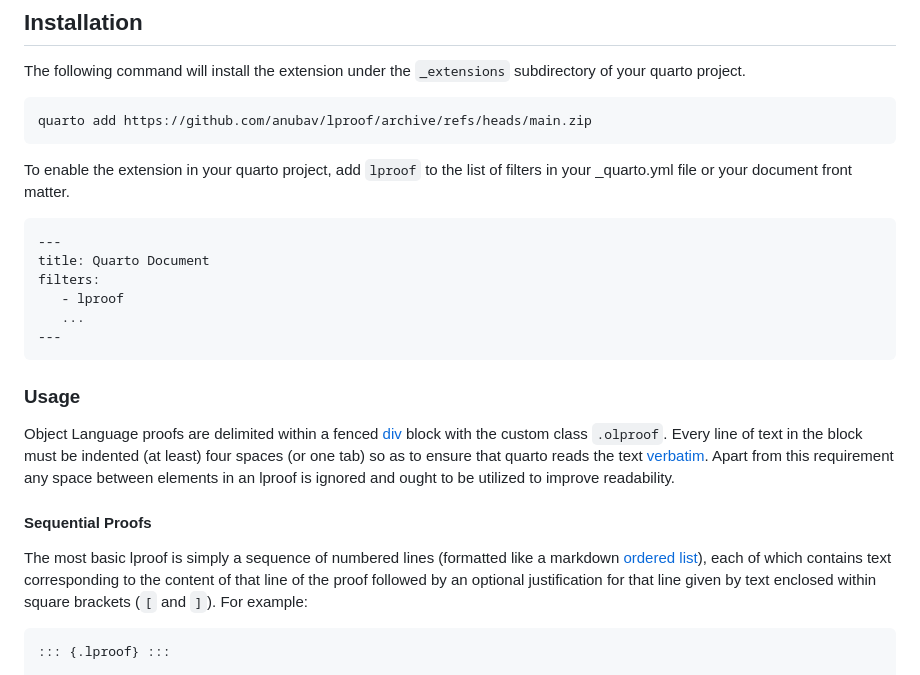
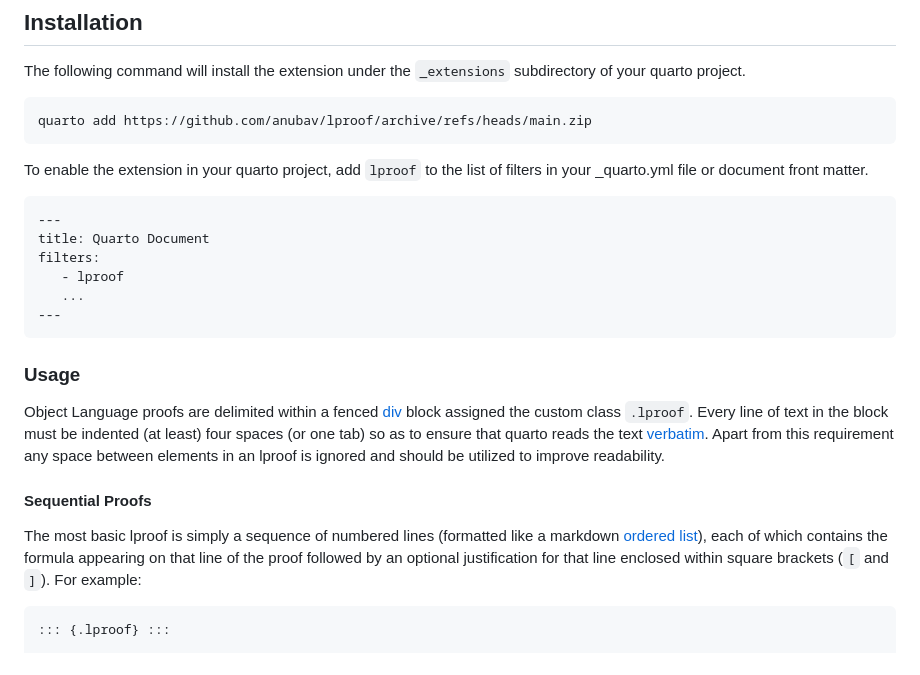
Before and after one commit to anubav/lproof, a Markdown page: README.md, the part around the change printed below. GitHub-like rendering.

````diff
--- a/README.md
+++ b/README.md
@@ -13,7 +13,7 @@ quarto add https://github.com/anubav/lproof/archive/refs/heads/main.zip
 ```
 
 To enable the extension in your quarto project, add `lproof` to the list of filters in your
-\_quarto.yml file or your document front matter.
+\_quarto.yml file or document front matter.
 
 ```
 ---
@@ -27,17 +27,17 @@ filters:
 ### Usage
 
 Object Language proofs are delimited within a fenced
-[div](https://quarto.org/docs/authoring/markdown-basics.html#divs-and-spans) block with the custom
-class `.olproof`. Every line of text in the block must be indented (at least) four spaces (or one
+[div](https://quarto.org/docs/authoring/markdown-basics.html#divs-and-spans) block assigned the custom
+class `.lproof`. Every line of text in the block must be indented (at least) four spaces (or one
 tab) so as to ensure that quarto reads the text
 [verbatim](https://pandoc.org/chunkedhtml-demo/8.5-verbatim-code-blocks.html). Apart from this
-requirement any space between elements in an lproof is ignored and ought to be utilized to improve readability.
+requirement any space between elements in an lproof is ignored and should be utilized to improve readability.
 
 #### Sequential Proofs
 
 The most basic lproof is simply a sequence of numbered lines (formatted like a markdown [ordered list](https://quarto.org/docs/authoring/markdown-basics.html#lists)), each of which
-contains text corresponding to the content of that line of the proof followed by an optional justification
-for that line given by text enclosed within square brackets (`[` and `]`). For example:
+contains the formula appearing on that line of the proof followed by an optional justification
+for that line enclosed within square brackets (`[` and `]`). For example:
 
 ```
 ::: {.lproof} :::
````
Also changed, not shown: other parts of README.md (+56 -9 lines), fitch_lproof.jpeg (added), 1 other file.
